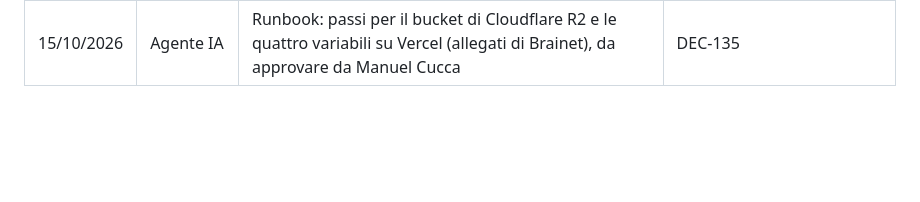
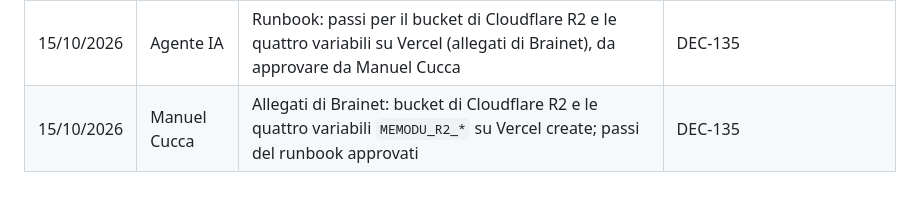
Before and after one commit to Helmutsti/MemoDu, a Markdown page: docs/registri/storico.md, the part around the change. GitHub-like rendering; blank space fills up the shorter version.

Commit message:
Allegati di Brainet: bucket R2 e variabili su Vercel create da Manuel Cucca
Co-Authored-By: Claude Opus 5.5 <noreply@anthropic.com>

```diff
--- a/docs/registri/storico.md
+++ b/docs/registri/storico.md
@@ -669,3 +669,4 @@
 | 15/10/2026 | Manuel Cucca | RF-18, allegati: i documenti hanno tutti la stessa icona (la nota), come nel mockup; un file tolto altrove mentre qui si caricava va cancellato dal server | DEC-135 |
 | 15/10/2026 | Agente IA | RF-18, allegati: il computer che ha caricato un allegato tolto altrove lo cancella anche lui dal server; 1 prova nuova, 166 del nucleo passate; app, server di prova e Vite spenti | DEC-135 |
 | 15/10/2026 | Agente IA | Runbook: passi per il bucket di Cloudflare R2 e le quattro variabili su Vercel (allegati di Brainet), da approvare da Manuel Cucca | DEC-135 |
+| 15/10/2026 | Manuel Cucca | Allegati di Brainet: bucket di Cloudflare R2 e le quattro variabili `MEMODU_R2_*` su Vercel create; passi del runbook approvati | DEC-135 |
```
Also changed, not shown: docs/rilascio/runbook.md (+1 -1 lines).
